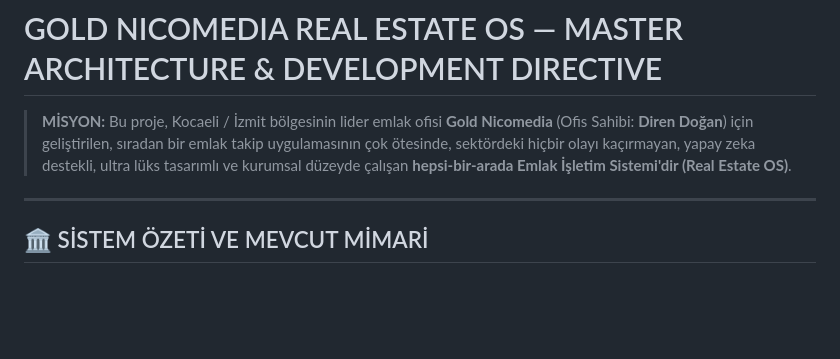
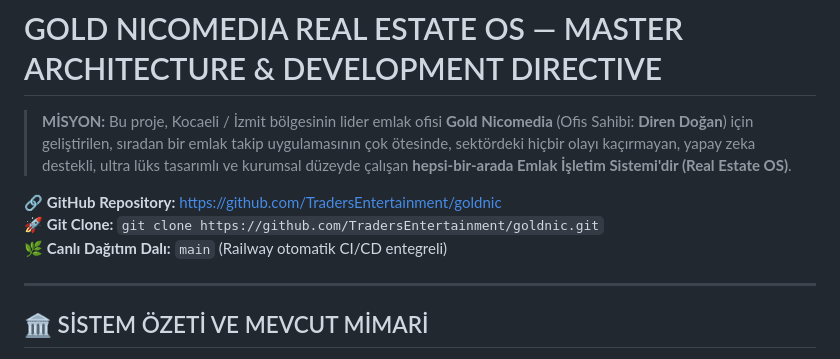
Before and after one commit to TradersEntertainment/goldnic, a Markdown page: CLAUDE.md, the part around the change. Drawn GitHub-style; blank space fills up the shorter version.

Commit message:
docs: Add GitHub repo URL and clone commands to CLAUDE.md

```diff
--- a/CLAUDE.md
+++ b/CLAUDE.md
@@ -1,5 +1,9 @@
 # GOLD NICOMEDIA REAL ESTATE OS — MASTER ARCHITECTURE & DEVELOPMENT DIRECTIVE
 > **MİSYON:** Bu proje, Kocaeli / İzmit bölgesinin lider emlak ofisi **Gold Nicomedia** (Ofis Sahibi: **Diren Doğan**) için geliştirilen, sıradan bir emlak takip uygulamasının çok ötesinde, sektördeki hiçbir olayı kaçırmayan, yapay zeka destekli, ultra lüks tasarımlı ve kurumsal düzeyde çalışan **hepsi-bir-arada Emlak İşletim Sistemi'dir (Real Estate OS)**.
+
+🔗 **GitHub Repository:** [https://github.com/TradersEntertainment/goldnic](https://github.com/TradersEntertainment/goldnic)
+🚀 **Git Clone:** `git clone https://github.com/TradersEntertainment/goldnic.git`
+🌿 **Canlı Dağıtım Dalı:** `main` (Railway otomatik CI/CD entegreli)
 
 ---
 
```
